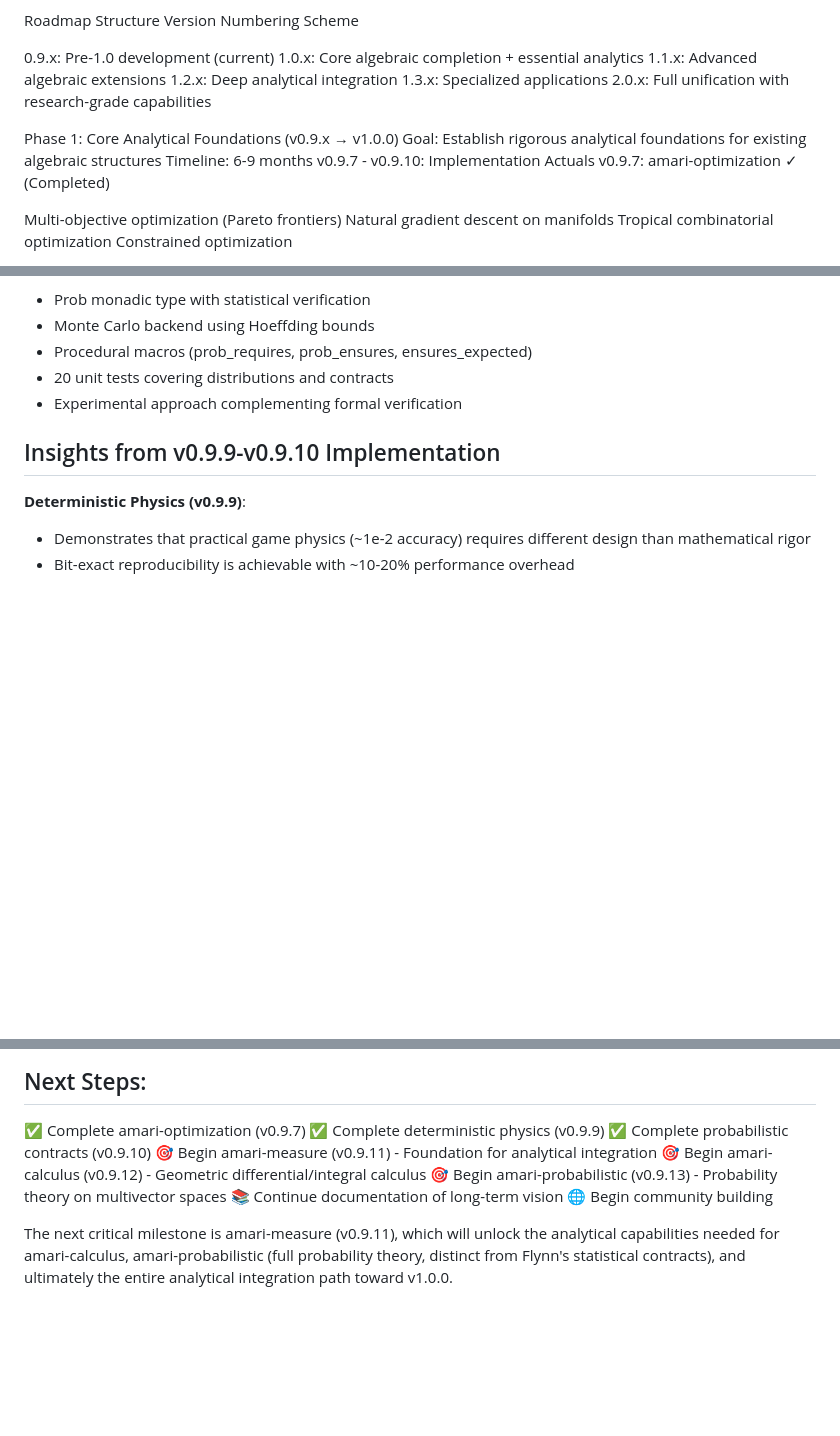
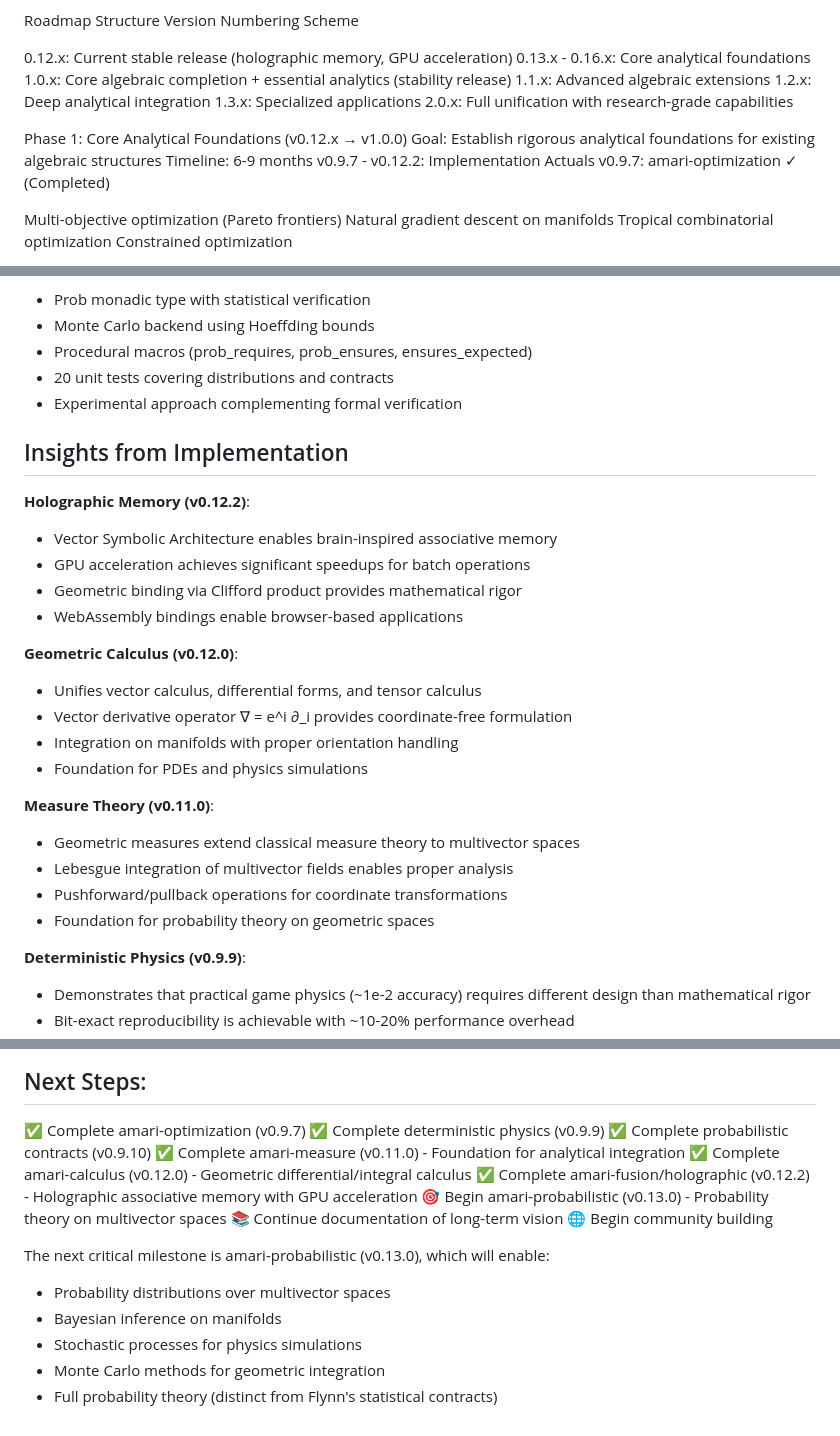
Before and after one commit to justinelliottcobb/Amari, a Markdown page: docs/roadmap/new_roadmap_proposal.md, 3 parts joined by grey strips. Rendered like a GitHub page; blank space fills up the shorter version.

```diff
--- a/docs/roadmap/new_roadmap_proposal.md
+++ b/docs/roadmap/new_roadmap_proposal.md
@@ -27,18 +27,19 @@ Completed Core Crates
 Roadmap Structure
 Version Numbering Scheme
 
-0.9.x: Pre-1.0 development (current)
-1.0.x: Core algebraic completion + essential analytics
+0.12.x: Current stable release (holographic memory, GPU acceleration)
+0.13.x - 0.16.x: Core analytical foundations
+1.0.x: Core algebraic completion + essential analytics (stability release)
 1.1.x: Advanced algebraic extensions
 1.2.x: Deep analytical integration
 1.3.x: Specialized applications
 2.0.x: Full unification with research-grade capabilities
 
 
-Phase 1: Core Analytical Foundations (v0.9.x → v1.0.0)
+Phase 1: Core Analytical Foundations (v0.12.x → v1.0.0)
 Goal: Establish rigorous analytical foundations for existing algebraic structures
 Timeline: 6-9 months
-v0.9.7 - v0.9.10: Implementation Actuals
+v0.9.7 - v0.12.2: Implementation Actuals
 v0.9.7: amari-optimization ✓ (Completed)
 
 Multi-objective optimization (Pareto frontiers)
@@ -690,7 +703,25 @@ The result: A unique library that enables researchers and practitioners to work
 - 20 unit tests covering distributions and contracts
 - Experimental approach complementing formal verification
 
-## Insights from v0.9.9-v0.9.10 Implementation
+## Insights from Implementation
+
+**Holographic Memory (v0.12.2)**:
+- Vector Symbolic Architecture enables brain-inspired associative memory
+- GPU acceleration achieves significant speedups for batch operations
+- Geometric binding via Clifford product provides mathematical rigor
+- WebAssembly bindings enable browser-based applications
+
+**Geometric Calculus (v0.12.0)**:
+- Unifies vector calculus, differential forms, and tensor calculus
+- Vector derivative operator ∇ = e^i ∂_i provides coordinate-free formulation
+- Integration on manifolds with proper orientation handling
+- Foundation for PDEs and physics simulations
+
+**Measure Theory (v0.11.0)**:
+- Geometric measures extend classical measure theory to multivector spaces
+- Lebesgue integration of multivector fields enables proper analysis
+- Pushforward/pullback operations for coordinate transformations
+- Foundation for probability theory on geometric spaces
 
 **Deterministic Physics (v0.9.9)**:
 - Demonstrates that practical game physics (~1e-2 accuracy) requires different design than mathematical rigor
@@ -715,10 +746,16 @@ The implementation of deterministic physics and probabilistic contracts before m
 ✅ Complete amari-optimization (v0.9.7)
 ✅ Complete deterministic physics (v0.9.9)
 ✅ Complete probabilistic contracts (v0.9.10)
-🎯 Begin amari-measure (v0.9.11) - Foundation for analytical integration
-🎯 Begin amari-calculus (v0.9.12) - Geometric differential/integral calculus
-🎯 Begin amari-probabilistic (v0.9.13) - Probability theory on multivector spaces
+✅ Complete amari-measure (v0.11.0) - Foundation for analytical integration
+✅ Complete amari-calculus (v0.12.0) - Geometric differential/integral calculus
+✅ Complete amari-fusion/holographic (v0.12.2) - Holographic associative memory with GPU acceleration
+🎯 Begin amari-probabilistic (v0.13.0) - Probability theory on multivector spaces
 📚 Continue documentation of long-term vision
 🌐 Begin community building
 
-The next critical milestone is amari-measure (v0.9.11), which will unlock the analytical capabilities needed for amari-calculus, amari-probabilistic (full probability theory, distinct from Flynn's statistical contracts), and ultimately the entire analytical integration path toward v1.0.0.
+The next critical milestone is amari-probabilistic (v0.13.0), which will enable:
+- Probability distributions over multivector spaces
+- Bayesian inference on manifolds
+- Stochastic processes for physics simulations
+- Monte Carlo methods for geometric integration
+- Full probability theory (distinct from Flynn's statistical contracts)
```
Also changed, not shown: other parts of docs/roadmap/new_roadmap_proposal.md (+27 -15 lines).
